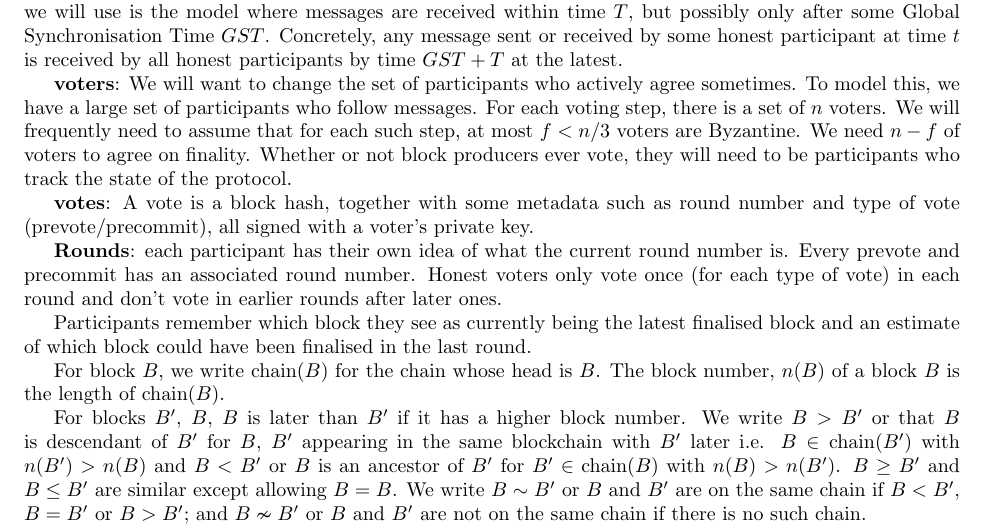
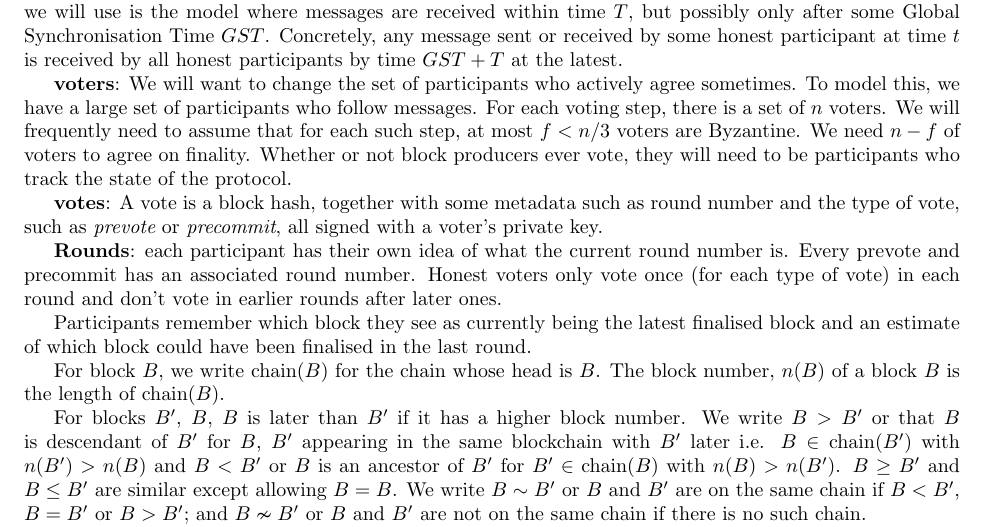
Before and after one commit to w3f/consensus, a LaTeX document (pdf/grandpa.tex): part of page 4 of 16, cut so that both start at the same text. Compiled offline with pdfLaTeX.

Commit message:
Italics for first occurance of prevote and precommit
These should be given actual intuition though, not just arbitrary names.

```diff
--- a/pdf/grandpa.tex
+++ b/pdf/grandpa.tex
@@ -133,12 +133,12 @@ On the other hand, while building on the longest chain in the absence of a final
 
 \section{Preliminaries} \label{sec:prelims}
 
-{\bf Network model}: We will be mostly using a partially synchronous gossip network model, such as that described in \cite{Tendermint} II A. Participants communicate via a gossip network, where they are connected to a subset of other participants, and forward all messages they receive to all their connected peers. We assume that the network graph is such that any Byzantine participants are not able to cut off an honest participant and so any message sent or received by an honest participant reaches all honest participants. The partial synchrony we will use is the model where messages are received within time $T$, but possibly only after some Global Synchronisation Time $GST$. Concretely, any message sent or received by some honest participant at time $t$ is received by all honest participants by time $GST+T$ at the latest.
+{\bf Network model}: We will mostly be using a partially synchronous gossip network model, such as that described in \cite{Tendermint} II A. Participants communicate via a gossip network, where they are connected to a subset of other participants, and forward all messages they receive to all their connected peers. We assume that the network graph is such that any Byzantine participants are not able to cut off an honest participant and so any message sent or received by an honest participant reaches all honest participants. The partial synchrony we will use is the model where messages are received within time $T$, but possibly only after some Global Synchronisation Time $GST$. Concretely, any message sent or received by some honest participant at time $t$ is received by all honest participants by time $GST+T$ at the latest.
 
 
 {\bf voters}: We will want to change the set of participants who actively agree sometimes. To model this, we have a large set of participants who follow messages. For each voting step, there is a set of $n$ voters. We will frequently need to assume that for each such step, at most  $f < n/3$ voters are Byzantine. We need $n-f$ of voters to agree on finality. Whether or not block producers ever vote, they will need to be participants who track the state of the protocol.
 
-{\bf votes}: A vote is a block hash, together with some metadata such as round number and type of vote (prevote/precommit), all signed with a voter's private key.
+{\bf votes}: A vote is a block hash, together with some metadata such as round number and the type of vote, such as {\em prevote} or {\em precommit}, all signed with a voter's private key.
 
 {\bf Rounds}: each participant has their own idea of what the current round number is. Every prevote and precommit has an associated round number. Honest voters only vote once (for each type of vote) in each round and don't vote in earlier rounds after later ones.
 
```
